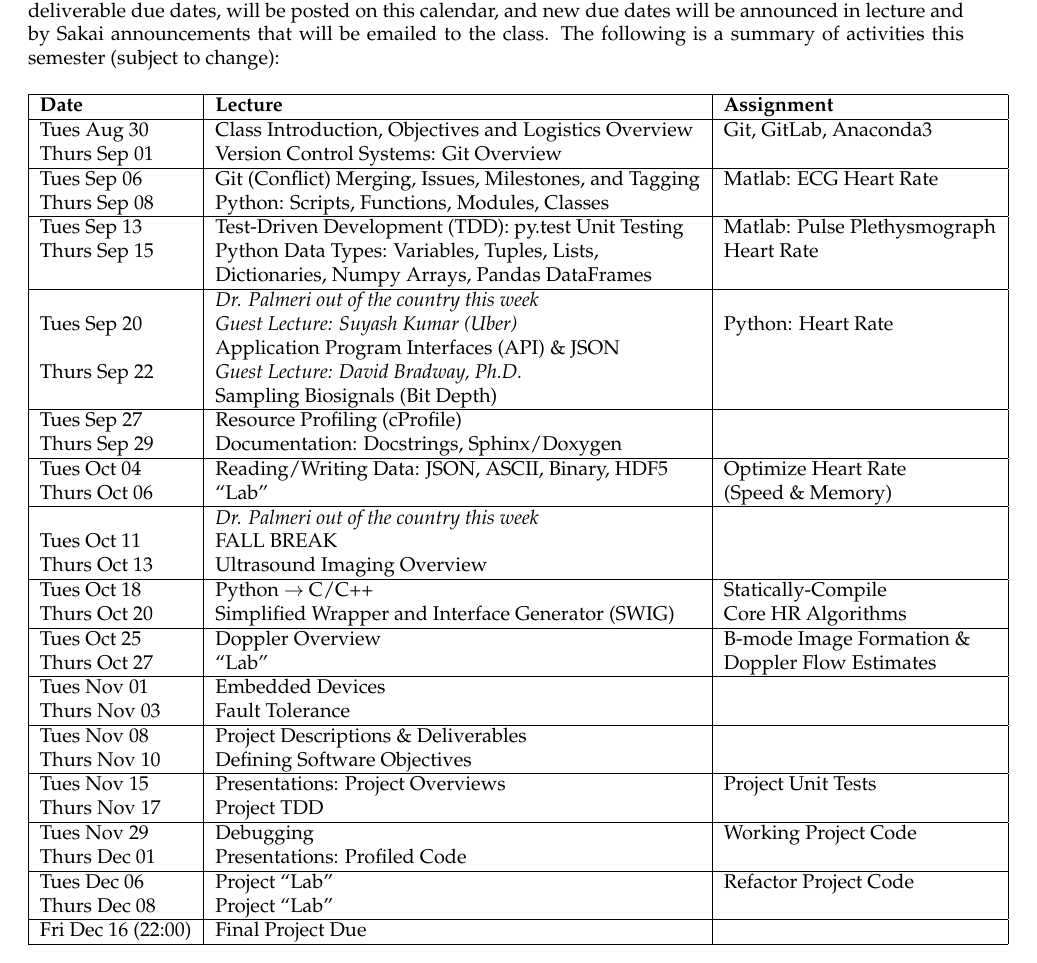
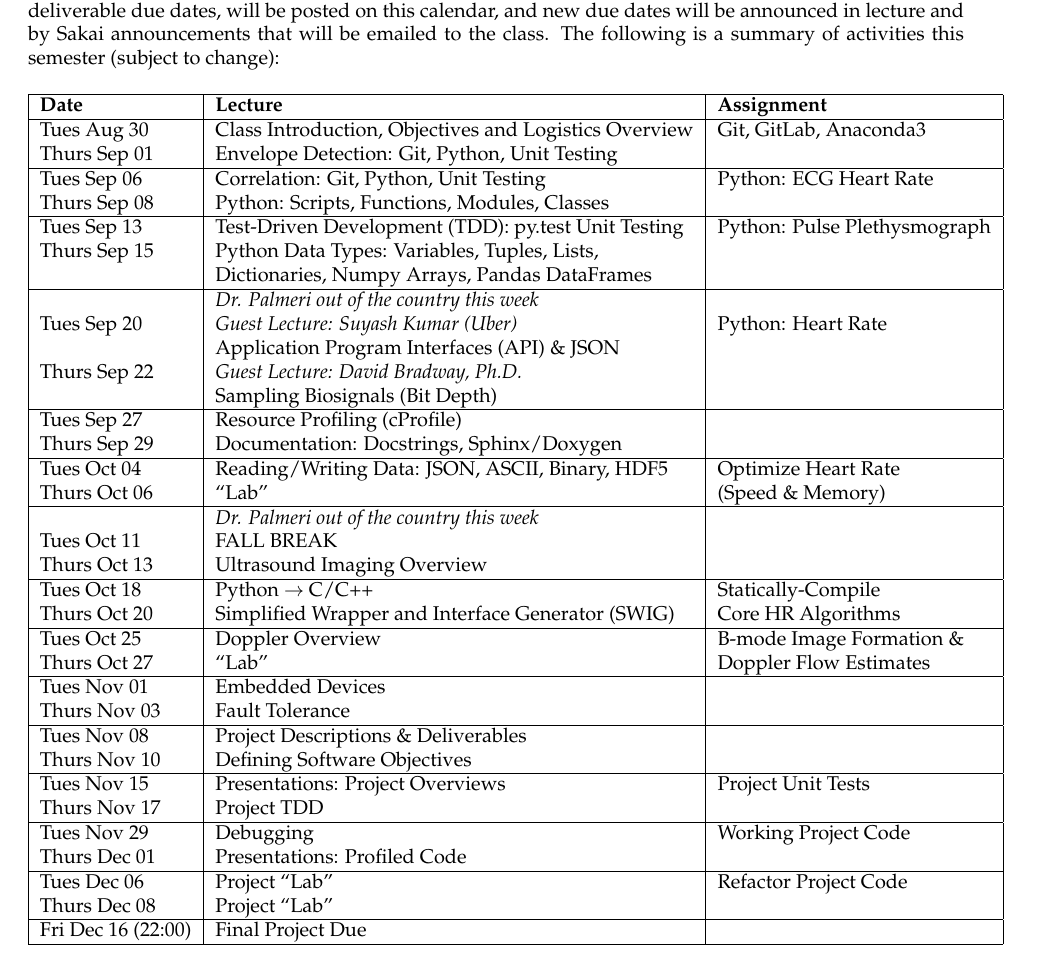
Before and after one commit to mlp6/Medical-Software-Design, a LaTeX document (syllabus.tex, which reads schedule.tex): part of page 2 of 4, cut so that both start at the same text. Compiled offline with LaTeX, dvips and Ghostscript.

Commit message:
update early lecture topics and first few assignments

```diff
--- a/schedule.tex
+++ b/schedule.tex
@@ -7,13 +7,13 @@
     \hline
 
     Tues Aug 30     & Class Introduction, Objectives and Logistics Overview & Git, GitLab, Anaconda3 \\
-    Thurs Sep 01    & Version Control Systems: Git Overview & \\
+    Thurs Sep 01    & Envelope Detection: Git, Python, Unit Testing& \\
     \hline
-    Tues Sep 06     & Git (Conflict) Merging, Issues, Milestones, and Tagging & Matlab: ECG Heart Rate \\
+    Tues Sep 06     & Correlation: Git, Python, Unit Testing & Python: ECG Heart Rate \\
     Thurs Sep 08    & Python: Scripts, Functions, Modules, Classes & \\
     \hline
-    Tues Sep 13     & Test-Driven Development (TDD): py.test Unit Testing & Matlab: Pulse Plethysmograph \\
-    Thurs Sep 15    & Python Data Types: Variables, Tuples, Lists, & Heart Rate \\
+    Tues Sep 13     & Test-Driven Development (TDD): py.test Unit Testing & Python: Pulse Plethysmograph \\
+    Thurs Sep 15    & Python Data Types: Variables, Tuples, Lists, & \\
                     & Dictionaries, Numpy Arrays, Pandas DataFrames & \\
     \hline
                     & \emph{Dr. Palmeri out of the country this week} & \\
```
